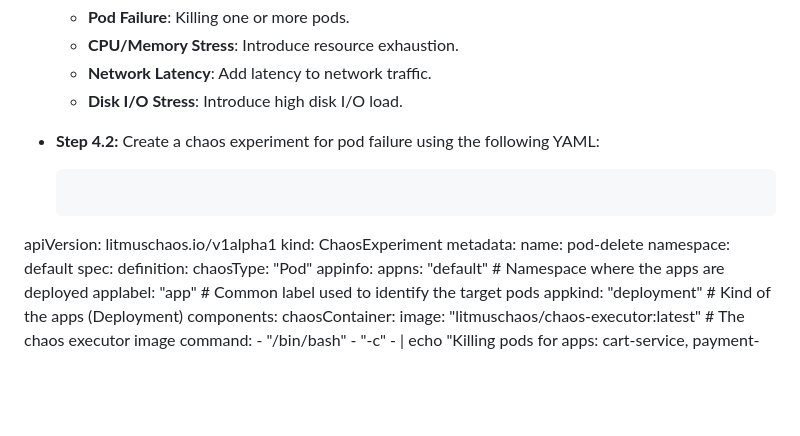
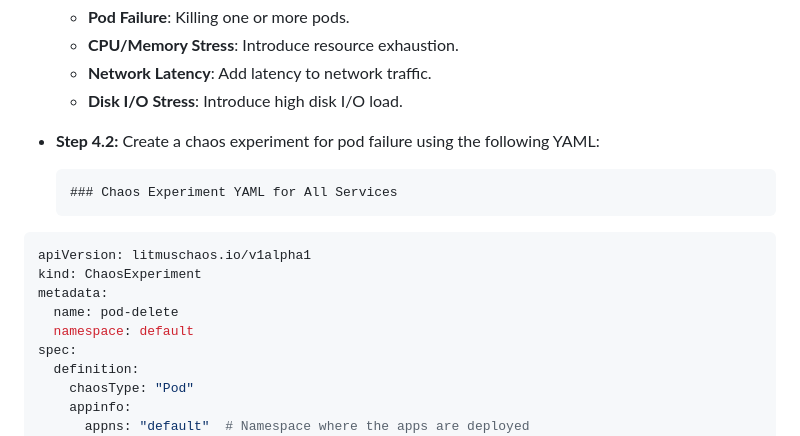
Before and after one commit to Riya-Pammi-20/Practice, a Markdown page: Readme.md, the part around one of its changes. Drawn GitHub-style; blank space fills up the shorter version.

````diff
--- a/Readme.md
+++ b/Readme.md
@@ -390,8 +390,10 @@ You've created an e-commerce application with microservices architecture using F
 
    - **Step 4.2:** Create a chaos experiment for pod failure using the following YAML:
 
-       ```bash
-  apiVersion: litmuschaos.io/v1alpha1
+         ### Chaos Experiment YAML for All Services
+
+```yaml
+apiVersion: litmuschaos.io/v1alpha1
 kind: ChaosExperiment
 metadata:
   name: pod-delete
````
Also changed, not shown: other parts of Readme.md (+1 -1 lines).
